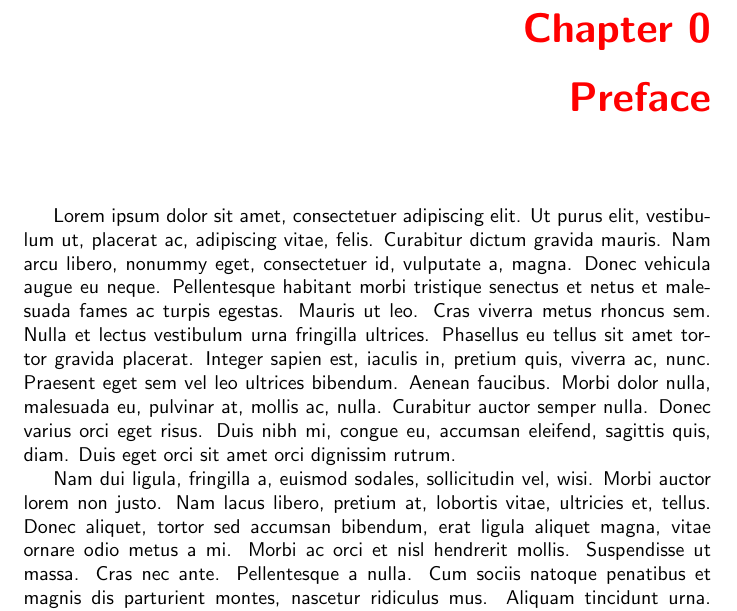
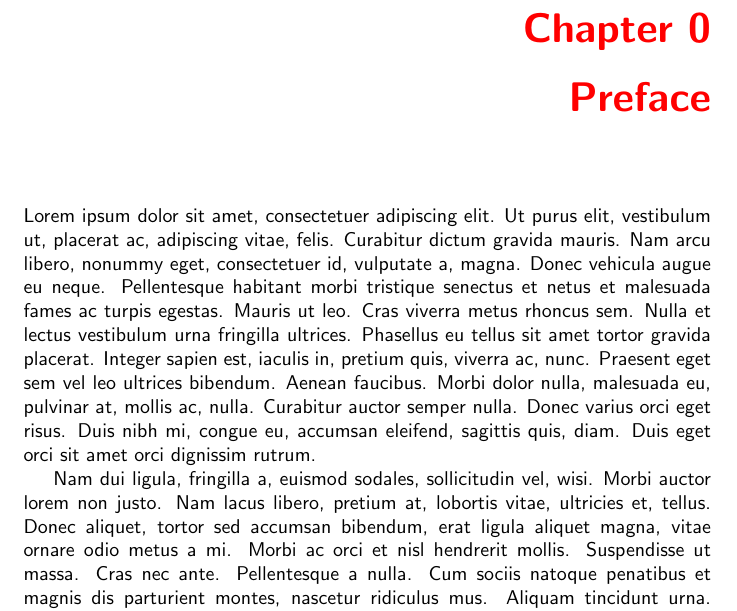
Before and after one commit to duong755/tex-make, a LaTeX document (main.tex, which reads custom.cls): part of page 3 of 7, cut so that both start at the same text. Compiled offline with pdfLaTeX.

Commit message:
Remove some packages in .cls file. Add powershell script

```diff
--- a/custom.cls
+++ b/custom.cls
@@ -9,9 +9,7 @@
 \RequirePackage{fancyhdr}
 \RequirePackage{xcolor}
 \RequirePackage{titlesec}
-\RequirePackage{indentfirst}
 \RequirePackage{chngcntr}
-\RequirePackage{caption}
 \RequirePackage{subcaption}
 \RequirePackage{booktabs}
 
@@ -30,7 +28,3 @@
 \titleformat{\section}{\bf\Large\color{red}}{\thesection}{10pt}{}
 \titleformat{\subsection}{\bf\large\color{red}}{\thesubsection}{10pt}{}
 \titleformat{\subsubsection}{\bf\normalsize\color{red}}{\thesubsubsection}{10pt}{}
-
-\captionsetup{labelfont={bf},labelsep=period}
-\counterwithin{figure}{chapter}
-\counterwithin{table}{chapter}
```
Also changed, not shown: chapter0/chapter0.tex (+0 -1 lines), Makefile, 1 other file.
